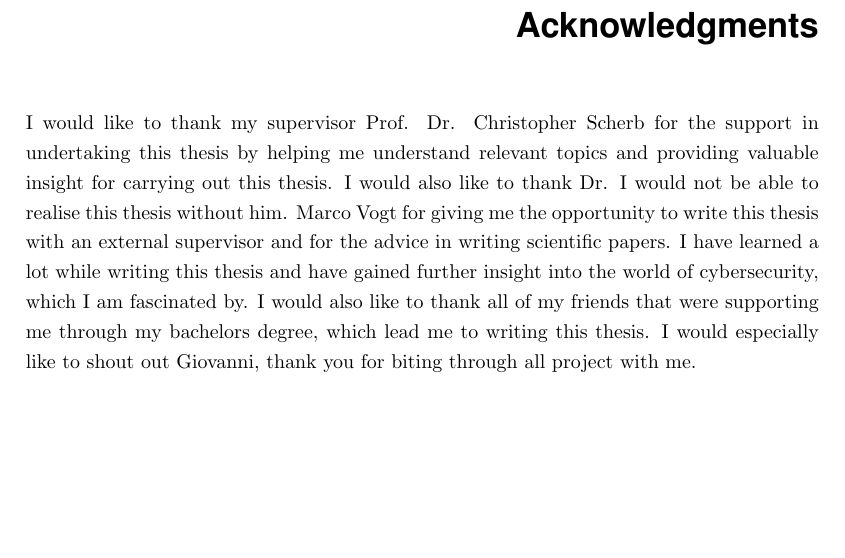
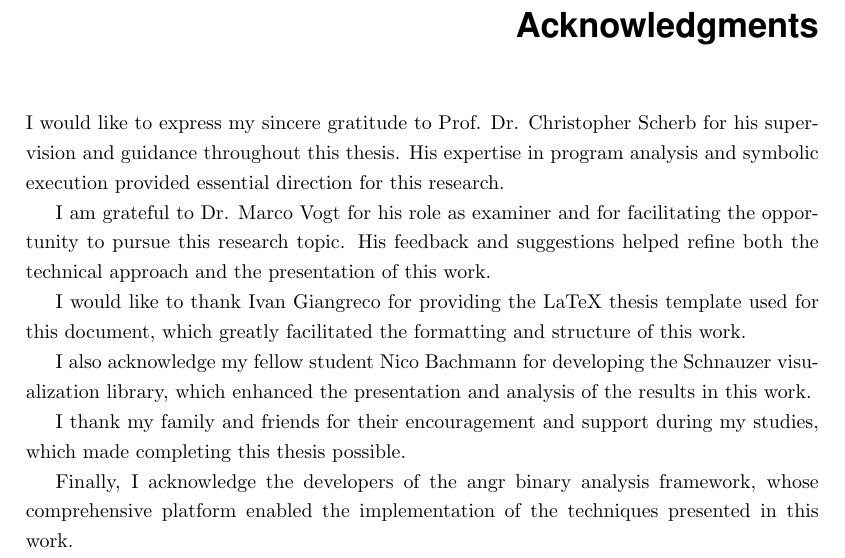
Before and after one commit to ruben-hutter/TraceGuard, a LaTeX thesis (thesis/Thesis.tex, which reads thesis/Front/Acknowledgment.tex): part of page 2 of 18, cut so that both start at the same text, the shorter picture padded with empty space. Compiled offline with pdfLaTeX.

Commit message:
Update Acknowledgment.tex

```diff
--- a/thesis/Front/Acknowledgment.tex
+++ b/thesis/Front/Acknowledgment.tex
@@ -1,4 +1,14 @@
 % !TEX root = ../Thesis.tex
 \chapter{Acknowledgments}
 
-I would like to thank my supervisor Prof. Dr. Christopher Scherb for the support in undertaking this thesis by helping me understand relevant topics and providing valuable insight for carrying out this thesis. I would also like to thank Dr. I would not be able to realise this thesis without him. Marco Vogt for giving me the opportunity to write this thesis with an external supervisor and for the advice in writing scientific papers. I have learned a lot while writing this thesis and have gained further insight into the world of cybersecurity, which I am fascinated by. I would also like to thank all of my friends that were supporting me through my bachelors degree, which lead me to writing this thesis. I would especially like to shout out Giovanni, thank you for biting through all project with me.
+I would like to express my sincere gratitude to Prof. Dr. Christopher Scherb for his supervision and guidance throughout this thesis. His expertise in program analysis and symbolic execution provided essential direction for this research.
+
+I am grateful to Dr. Marco Vogt for his role as examiner and for facilitating the opportunity to pursue this research topic. His feedback and suggestions helped refine both the technical approach and the presentation of this work.
+
+I would like to thank Ivan Giangreco for providing the LaTeX thesis template used for this document, which greatly facilitated the formatting and structure of this work.
+
+I also acknowledge my fellow student Nico Bachmann for developing the Schnauzer visualization library, which enhanced the presentation and analysis of the results in this work.
+
+I thank my family and friends for their encouragement and support during my studies, which made completing this thesis possible.
+
+Finally, I acknowledge the developers of the angr binary analysis framework, whose comprehensive platform enabled the implementation of the techniques presented in this work.
```
